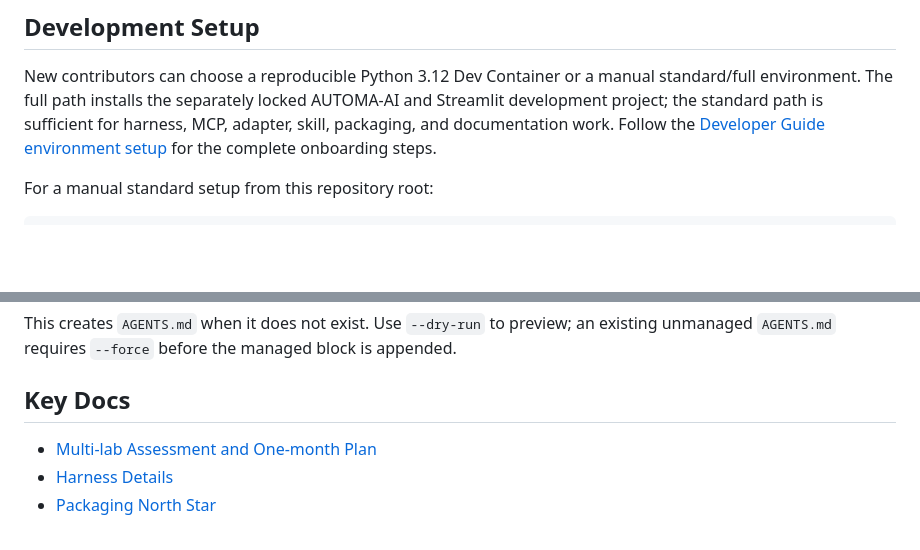
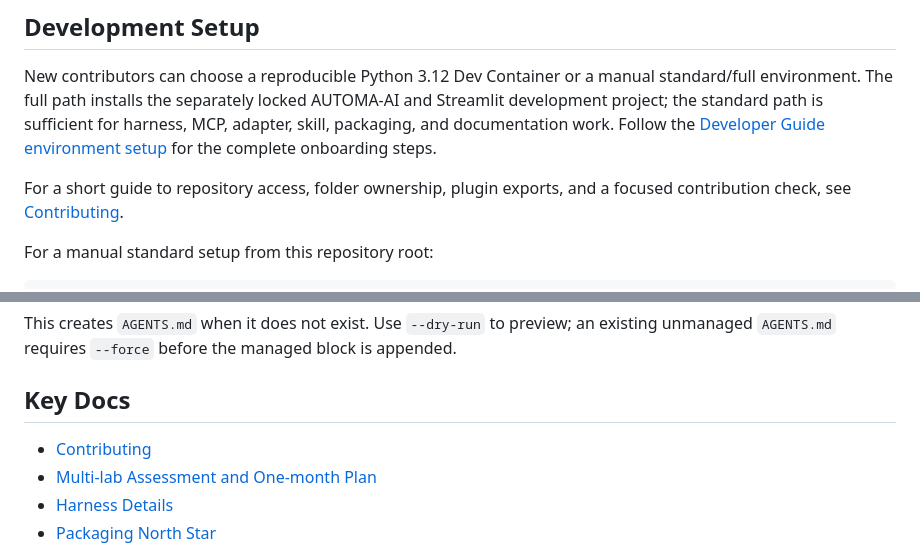
Before and after one commit to pnnl/openstudio-ai-harness, a Markdown page: README.md, 2 parts joined by grey strips. GitHub-like rendering; blank space fills up the shorter version.

Commit message:
add contributing guide

```diff
--- a/README.md
+++ b/README.md
@@ -25,6 +25,9 @@ AUTOMA-AI and Streamlit development project; the standard path is sufficient
 for harness, MCP, adapter, skill, packaging, and documentation work. Follow
 the [Developer Guide environment setup](docs/DEVELOPER_GUIDANCE.md#environment-setup)
 for the complete onboarding steps.
+
+For a short guide to repository access, folder ownership, plugin exports, and
+a focused contribution check, see [Contributing](CONTRIBUTING.md).
 
 For a manual standard setup from this repository root:
 
@@ -158,6 +161,7 @@ is appended.
 
 ## Key Docs
 
+- [Contributing](CONTRIBUTING.md)
 - [Multi-lab Assessment and One-month Plan](docs/MULTILAB_ONE_MONTH_PLAN.md)
 - [Harness Details](docs/HARNESS_DETAILS.md)
 - [Packaging North Star](docs/PACKAGING_NORTHSTAR.md)
```
Also changed, not shown: CONTRIBUTING.md (added, +56 -0 lines).
